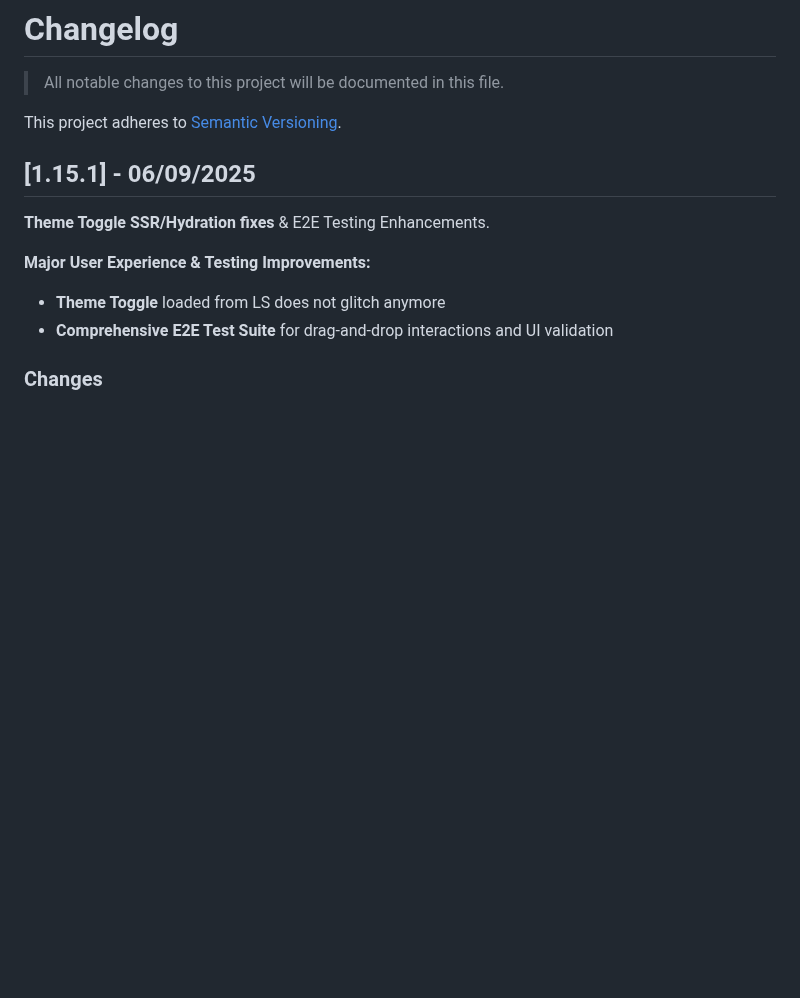
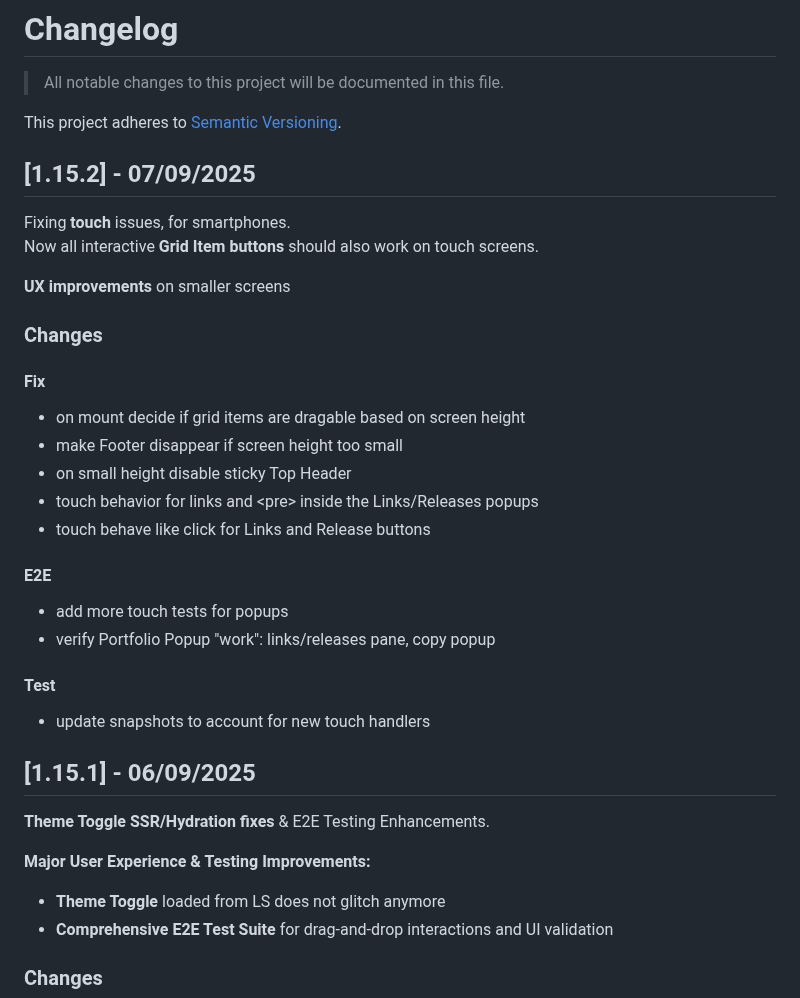
Before and after one commit to boromir674/konstantinoslampridis.io, a Markdown page: CHANGELOG.md, the part around the change. GitHub-like rendering; blank space fills up the shorter version.

Commit message:
chore: add Release 1.15.2 entry in Changelog

```diff
--- a/CHANGELOG.md
+++ b/CHANGELOG.md
@@ -3,6 +3,33 @@
 > All notable changes to this project will be documented in this file.
 
 This project adheres to [Semantic Versioning](https://semver.org/).
+
+
+## [1.15.2] - 07/09/2025
+
+Fixing **touch** issues, for smartphones.
+Now all interactive **Grid Item buttons** should also work on touch screens.
+
+**UX improvements** on smaller screens
+
+### Changes
+
+#### Fix
+
+- on mount decide if grid items are dragable based on screen height
+- make Footer disappear if screen height too small
+- on small height disable sticky Top Header
+- touch behavior for links and \<pre\> inside the Links/Releases popups
+- touch behave like click for Links and Release buttons
+
+#### E2E
+
+- add more touch tests for popups
+- verify Portfolio Popup "work": links/releases pane, copy popup
+
+#### Test
+
+- update snapshots to account for new touch handlers
 
 
 ## [1.15.1] - 06/09/2025
```
